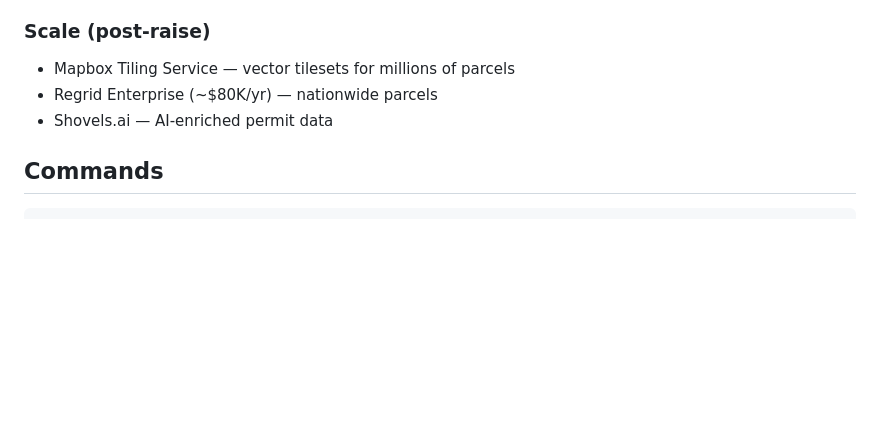
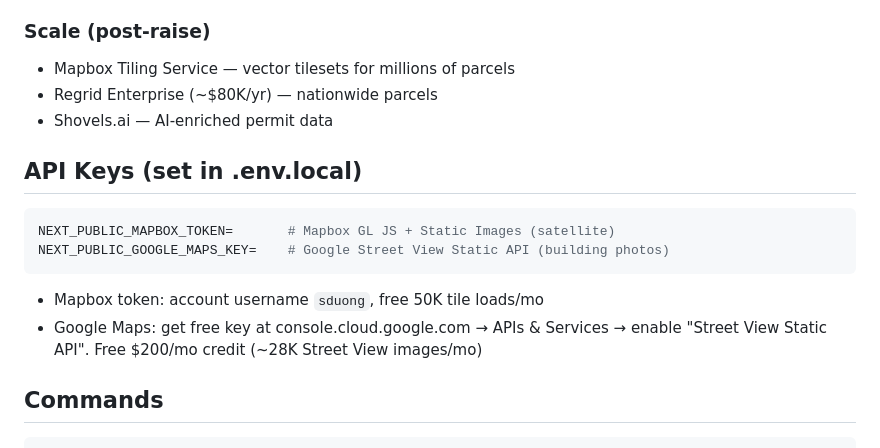
Before and after one commit to SamDuo/polymetron-landing-page, a Markdown page: CLAUDE.md, the part around the change. Rendered like a GitHub page; blank space fills up the shorter version.

````diff
--- a/CLAUDE.md
+++ b/CLAUDE.md
@@ -93,6 +93,16 @@ The UI should feel like an **intelligence briefing**, not a SaaS dashboard:
 - Regrid Enterprise (~$80K/yr) — nationwide parcels
 - Shovels.ai — AI-enriched permit data
 
+## API Keys (set in .env.local)
+
+```bash
+NEXT_PUBLIC_MAPBOX_TOKEN=       # Mapbox GL JS + Static Images (satellite)
+NEXT_PUBLIC_GOOGLE_MAPS_KEY=    # Google Street View Static API (building photos)
+```
+
+- Mapbox token: account username `sduong`, free 50K tile loads/mo
+- Google Maps: get free key at console.cloud.google.com → APIs & Services → enable "Street View Static API". Free $200/mo credit (~28K Street View images/mo)
+
 ## Commands
 
 ```bash
````
Also changed, not shown: .claude/plan/user-stories-strategy.md (+99 -7 lines).
